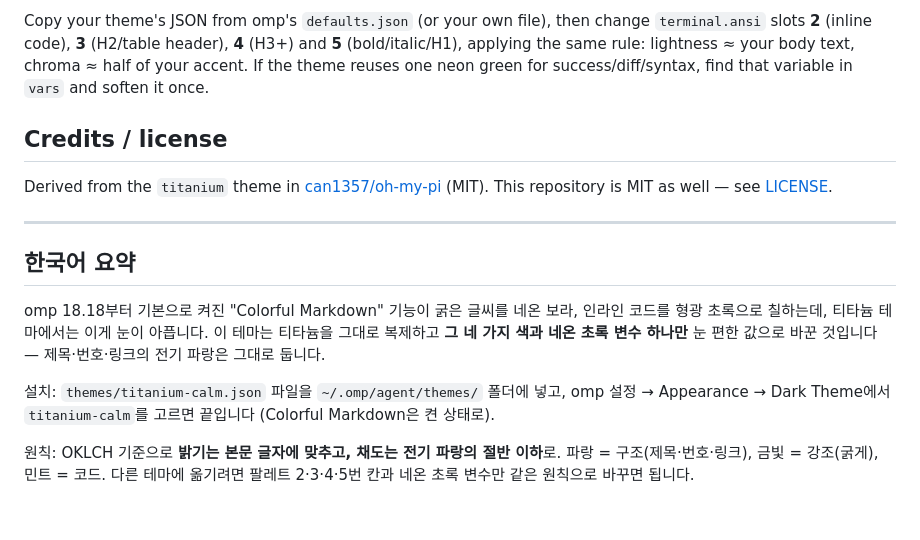
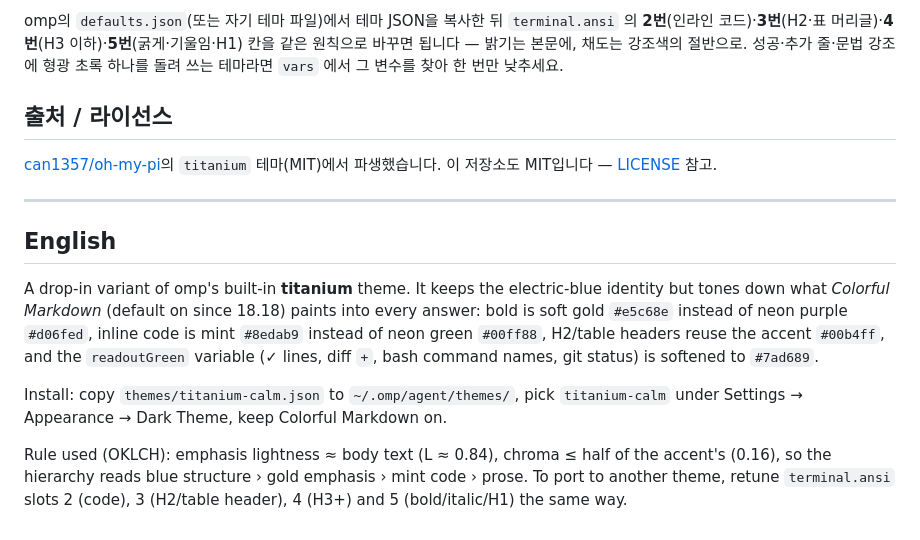
Before and after one commit to chan1103/omp-titanium-calm, a Markdown page: README.md, the part around one of its changes. Rendered like a GitHub page.

Commit message:
README in Korean; new before/after capture without raw color codes

```diff
--- a/README.md
+++ b/README.md
@@ -40,16 +40,16 @@ Tuned on a neutral dark background (`#191a1b`, Windows Terminal). Not meant for
 
-Copy your theme's JSON from omp's `defaults.json` (or your own file), then change `terminal.ansi` slots **2** (inline code), **3** (H2/table header), **4** (H3+) and **5** (bold/italic/H1), applying the same rule: lightness ≈ your body text, chroma ≈ half of your accent. If the theme reuses one neon green for success/diff/syntax, find that variable in `vars` and soften it once.
+omp의 `defaults.json`(또는 자기 테마 파일)에서 테마 JSON을 복사한 뒤 `terminal.ansi` 의 **2번**(인라인 코드)·**3번**(H2·표 머리글)·**4번**(H3 이하)·**5번**(굵게·기울임·H1) 칸을 같은 원칙으로 바꾸면 됩니다 — 밝기는 본문에, 채도는 강조색의 절반으로. 성공·추가 줄·문법 강조에 형광 초록 하나를 돌려 쓰는 테마라면 `vars` 에서 그 변수를 찾아 한 번만 낮추세요.
 
-## Credits / license
+## 출처 / 라이선스
 
-Derived from the `titanium` theme in [can1357/oh-my-pi](https://github.com/can1357/oh-my-pi) (MIT). This repository is MIT as well — see [LICENSE](LICENSE).
+[can1357/oh-my-pi](https://github.com/can1357/oh-my-pi)의 `titanium` 테마(MIT)에서 파생했습니다. 이 저장소도 MIT입니다 — [LICENSE](LICENSE) 참고.
 
 ---
 
-## 한국어 요약
+## English
 
-omp 18.18부터 기본으로 켜진 "Colorful Markdown" 기능이 굵은 글씨를 네온 보라, 인라인 코드를 형광 초록으로 칠하는데, 티타늄 테마에서는 이게 눈이 아픕니다. 이 테마는 티타늄을 그대로 복제하고 **그 네 가지 색과 네온 초록 변수 하나만** 눈 편한 값으로 바꾼 것입니다 — 제목·번호·링크의 전기 파랑은 그대로 둡니다.
+A drop-in variant of omp's built-in **titanium** theme. It keeps the electric-blue identity but tones down what *Colorful Markdown* (default on since 18.18) paints into every answer: bold is soft gold `#e5c68e` instead of neon purple `#d06fed`, inline code is mint `#8edab9` instead of neon green `#00ff88`, H2/table headers reuse the accent `#00b4ff`, and the `readoutGreen` variable (✓ lines, diff `+`, bash command names, git status) is softened to `#7ad689`.
 
-설치: `themes/titanium-calm.json` 파일을 `~/.omp/agent/themes/` 폴더에 넣고, omp 설정 → Appearance → Dark Theme에서 `titanium-calm`를 고르면 끝입니다 (Colorful Markdown은 켠 상태로).
+Install: copy `themes/titanium-calm.json` to `~/.omp/agent/themes/`, pick `titanium-calm` under Settings → Appearance → Dark Theme, keep Colorful Markdown on.
 
-원칙: OKLCH 기준으로 **밝기는 본문 글자에 맞추고, 채도는 전기 파랑의 절반 이하**로. 파랑 = 구조(제목·번호·링크), 금빛 = 강조(굵게), 민트 = 코드. 다른 테마에 옮기려면 팔레트 2·3·4·5번 칸과 네온 초록 변수만 같은 원칙으로 바꾸면 됩니다.
+Rule used (OKLCH): emphasis lightness ≈ body text (L ≈ 0.84), chroma ≤ half of the accent's (0.16), so the hierarchy reads blue structure › gold emphasis › mint code › prose. To port to another theme, retune `terminal.ansi` slots 2 (code), 3 (H2/table header), 4 (H3+) and 5 (bold/italic/H1) the same way.
```
Also changed, not shown: other parts of README.md (+24 -24 lines), screenshots/before-after.png.
